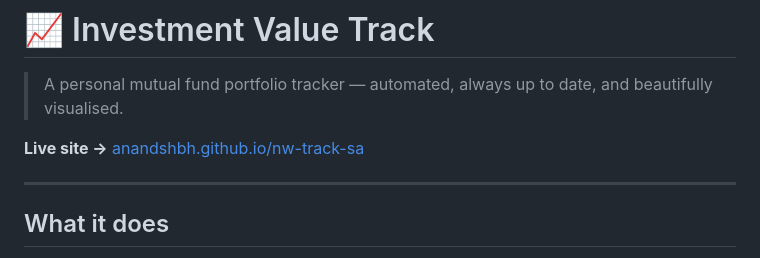
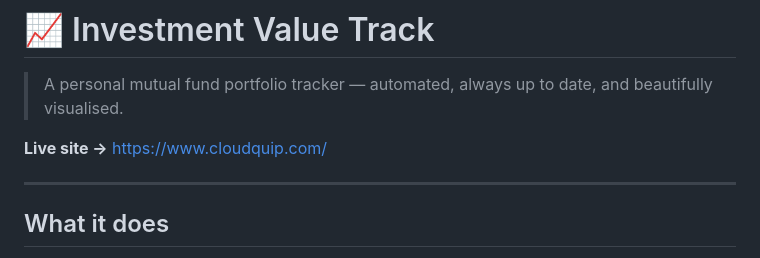
Before and after one commit to anandshbh/nw-track-sa, a Markdown page: README.md, the part around the change. Rendered like a GitHub page.

Commit message:
Update live site link in README

```diff
--- a/README.md
+++ b/README.md
@@ -2,7 +2,7 @@
 
 > A personal mutual fund portfolio tracker — automated, always up to date, and beautifully visualised.
 
-**Live site →** [anandshbh.github.io/nw-track-sa](https://www.cloudquip.com/)
+**Live site →** [https://www.cloudquip.com/](https://www.cloudquip.com/)
 
 ---
 
```
